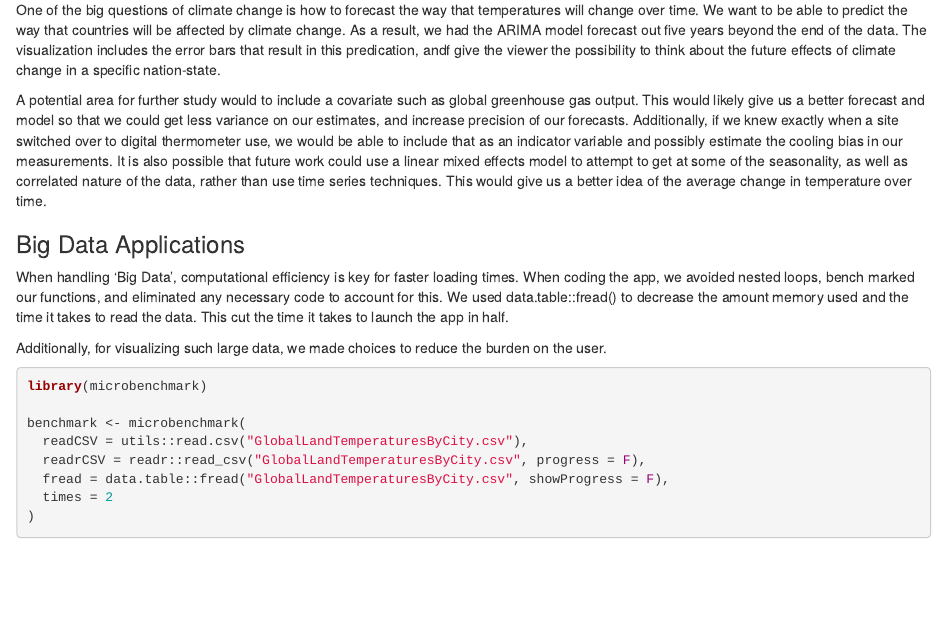
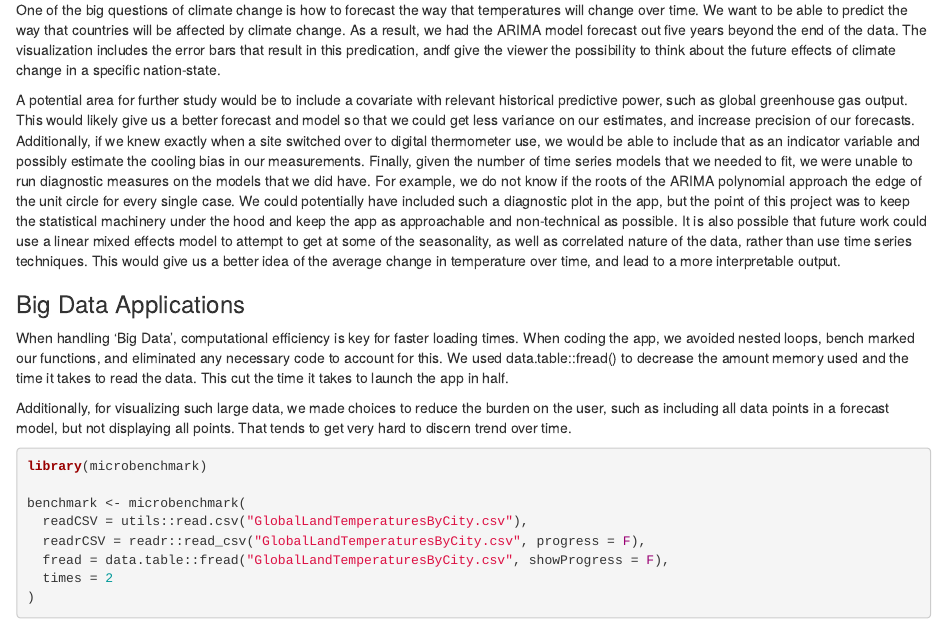
Before and after one commit to flynnmc15/environmental_shiny, an R Markdown document (Final_Report.Rmd): the page in a window 1100 px wide, from 1870 px down. Rendered offline with R 4.5, knitr and Pandoc, with nearby package versions; code that draws random numbers runs with fixed seeds of ours; some code elsewhere in the file could not run offline.

Commit message:
added more discussion

````diff
--- a/Final_Report.Rmd
+++ b/Final_Report.Rmd
@@ -65,13 +65,13 @@ To deal with the question of display, we chose to take the average temperature o
 
 One of the big questions of climate change is how to forecast the way that temperatures will change over time. We want to be able to predict the way that countries will be affected by climate change. As a result, we had the ARIMA model forecast out five years beyond the end of the data. The visualization includes the error bars that result in this predication, andf give the viewer the possibility to think about the future effects of climate change in a specific nation-state.
 
-A potential area for further study would to include a covariate such as global greenhouse gas output. This would likely give us a better forecast and model so that we could get less variance on our estimates, and increase precision of our forecasts. Additionally, if we knew exactly when a site switched over to digital thermometer use, we would be able to include that as an indicator variable and possibly estimate the cooling bias in our measurements. It is also possible that future work could use a linear mixed effects model to attempt to get at some of the seasonality, as well as correlated nature of the data, rather than use time series techniques. This would give us a better idea of the average change in temperature over time.
+A potential area for further study would be to include a covariate with relevant historical predictive power, such as global greenhouse gas output. This would likely give us a better forecast and model so that we could get less variance on our estimates, and increase precision of our forecasts. Additionally, if we knew exactly when a site switched over to digital thermometer use, we would be able to include that as an indicator variable and possibly estimate the cooling bias in our measurements. Finally, given the number of time series models that we needed to fit, we were unable to run diagnostic measures on the models that we did have. For example, we do not know if the roots of the ARIMA polynomial approach the edge of the unit circle for every single case. We could potentially have included such a diagnostic plot in the app, but the point of this project was to keep the statistical machinery under the hood and keep the app as approachable and non-technical as possible. It is also possible that future work could use a linear mixed effects model to attempt to get at some of the seasonality, as well as correlated nature of the data, rather than use time series techniques. This would give us a better idea of the average change in temperature over time, and lead to a more interpretable output.
 
 ### Big Data Applications
 
 When handling 'Big Data', computational efficiency is key for faster loading times. When coding the app, we avoided nested loops, bench marked our functions, and eliminated any necessary code to account for this. We used data.table::fread() to decrease the amount memory used and the time it takes to read the data. This cut the time it takes to launch the app in half.
 
-Additionally, for visualizing such large data, we made choices to reduce the burden on the user.
+Additionally, for visualizing such large data, we made choices to reduce the burden on the user, such as including all data points in a forecast model, but not displaying all points. That tends to get very hard to discern trend over time.
 
 ```{r}
 library(microbenchmark)
````
